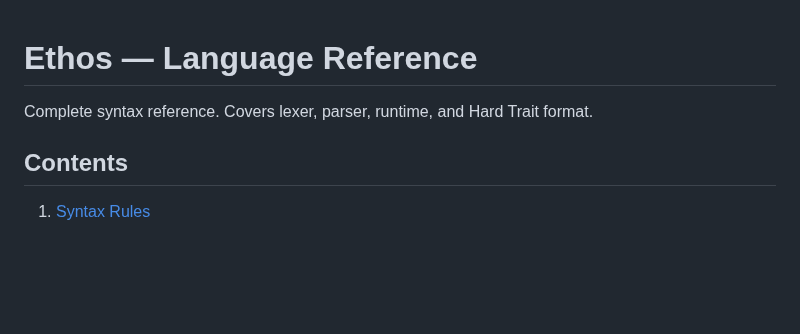
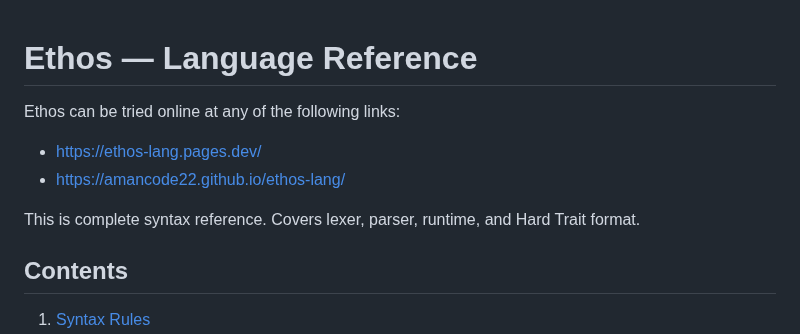
Before and after one commit to AmanCode22/ethos-lang, a Markdown page: DOCS.md, the part around the change. Rendered like a GitHub page; blank space fills up the shorter version.

Commit message:
Update Ethos documentation with online links

```diff
--- a/DOCS.md
+++ b/DOCS.md
@@ -1,6 +1,9 @@
 # Ethos — Language Reference
+Ethos can be tried online at any of the following links:
+- https://ethos-lang.pages.dev/
+- https://amancode22.github.io/ethos-lang/
 
-Complete syntax reference. Covers lexer, parser, runtime, and Hard Trait format.
+This is complete syntax reference. Covers lexer, parser, runtime, and Hard Trait format.
 
 ## Contents
 
```
